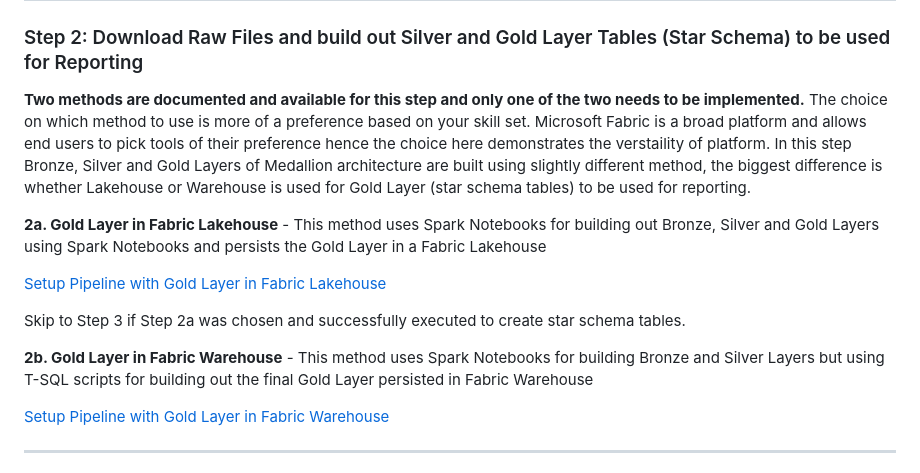
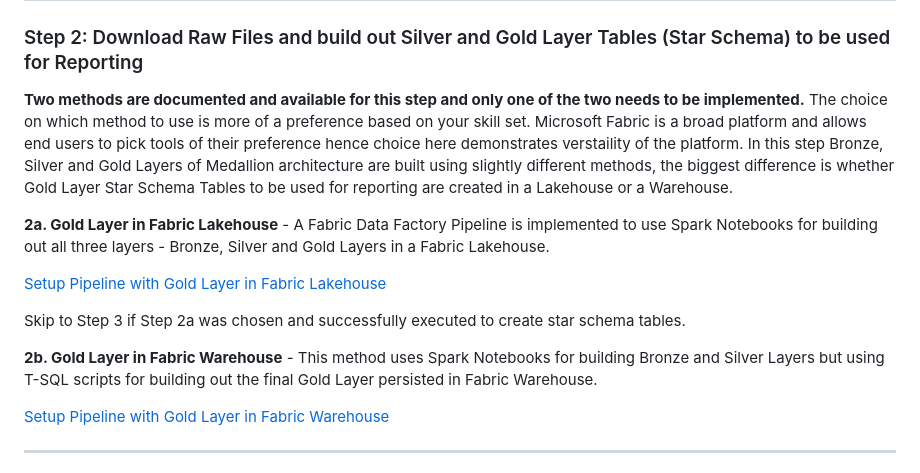
Before and after one commit to isinghrana/fabric-samples-healthcare, a Markdown page: analytics-bi-directlake-starschema/Readme.md, the part around the change. Rendered like a GitHub page.

```diff
--- a/analytics-bi-directlake-starschema/Readme.md
+++ b/analytics-bi-directlake-starschema/Readme.md
@@ -43,15 +43,15 @@ In this step you will create Lakehouse and setup Spark Notebooks to be used for
 ***
 
 ### Step 2: Download Raw Files and build out Silver and Gold Layer Tables (Star Schema) to be used for Reporting
-**Two methods are documented and available for this step and only one of the two needs to be implemented.** The choice on which method to use is more of a preference based on your skill set. Microsoft Fabric is a broad platform and allows end users to pick tools of their preference hence the choice here demonstrates the verstaility of platform. In this step Bronze, Silver and Gold Layers of Medallion architecture are built using slightly different method, the biggest difference is whether Lakehouse or Warehouse is used for Gold Layer (star schema tables) to be used for reporting.
+**Two methods are documented and available for this step and only one of the two needs to be implemented.** The choice on which method to use is more of a preference based on your skill set. Microsoft Fabric is a broad platform and allows end users to pick tools of their preference hence choice here demonstrates verstaility of the platform. In this step Bronze, Silver and Gold Layers of Medallion architecture are built using slightly different methods, the biggest difference is whether Gold Layer Star Schema Tables to be used for reporting are created in a Lakehouse or a Warehouse.
 
-**2a. Gold Layer in Fabric Lakehouse** - This method uses Spark Notebooks for building out Bronze, Silver and Gold Layers using Spark Notebooks and persists the Gold Layer in a Fabric Lakehouse
+**2a. Gold Layer in Fabric Lakehouse** - A Fabric Data Factory Pipeline is implemented to use Spark Notebooks for building out all three layers - Bronze, Silver and Gold Layers in a Fabric Lakehouse.
 
 [Setup Pipeline with Gold Layer in Fabric Lakehouse](./docs/2a-SetupPipeline-GoldLayerFabricLakehouse.md)
 
 Skip to Step 3 if Step 2a was chosen and successfully executed to create star schema tables.
 
-**2b. Gold Layer in Fabric Warehouse** - This method uses Spark Notebooks for building Bronze and Silver Layers but using T-SQL scripts for building out the final Gold Layer persisted in Fabric Warehouse
+**2b. Gold Layer in Fabric Warehouse** - This method uses Spark Notebooks for building Bronze and Silver Layers but using T-SQL scripts for building out the final Gold Layer persisted in Fabric Warehouse.
 
 [Setup Pipeline with Gold Layer in Fabric Warehouse](./docs/2b-SetupPipeline-GoldLayerFabricWarehouse.md)
 
```
Also changed, not shown: analytics-bi-directlake-starschema/docs/2a-SetupPipeline-GoldLayerFabricLakehouse.md (+17 -1 lines), analytics-bi-directlake-starschema/docs/2b-SetupPipeline-GoldLayerFabricWarehouse.md (+1 -1 lines), analytics-bi-directlake-starschema/Images/LakehousePipelineJobComplete.jpg (added), analytics-bi-directlake-starschema/Images/LakehousePipelineJobExecutionDetails.jpg (added), analytics-bi-directlake-starschema/Images/LakehousePipelineMonitor.jpg (added), analytics-bi-directlake-starschema/Images/LakehousePipelineRun.jpg (added).
